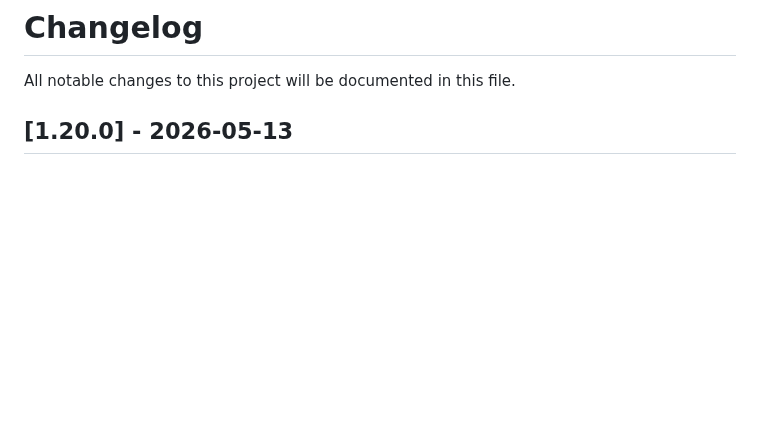
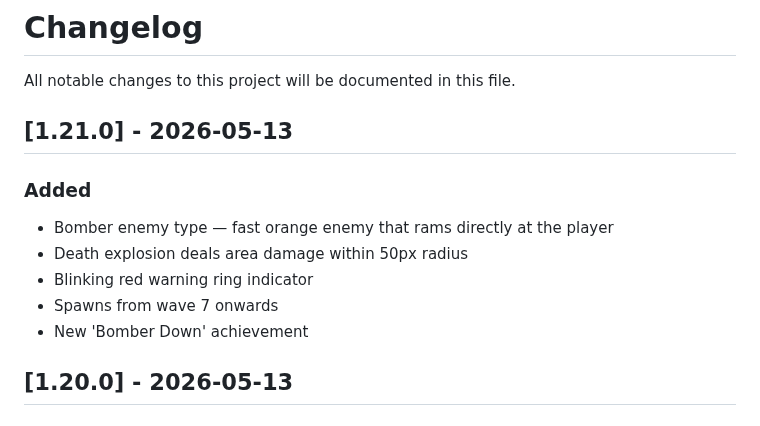
Before and after one commit to Hanazar-Games/Kimi2.6-AIGC-Webgame-Project, a Markdown page: CHANGELOG.md, the part around the change. Drawn GitHub-style; blank space fills up the shorter version.

Commit message:
docs: update CHANGELOG for v1.21.0 (Bomber enemy)

```diff
--- a/CHANGELOG.md
+++ b/CHANGELOG.md
@@ -1,6 +1,15 @@
 # Changelog
 
 All notable changes to this project will be documented in this file.
+
+## [1.21.0] - 2026-05-13
+
+### Added
+- Bomber enemy type — fast orange enemy that rams directly at the player
+- Death explosion deals area damage within 50px radius
+- Blinking red warning ring indicator
+- Spawns from wave 7 onwards
+- New 'Bomber Down' achievement
 
 ## [1.20.0] - 2026-05-13
 
```
